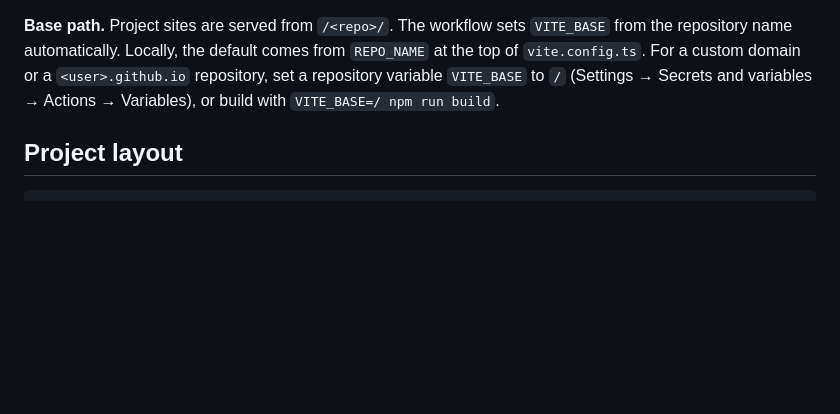
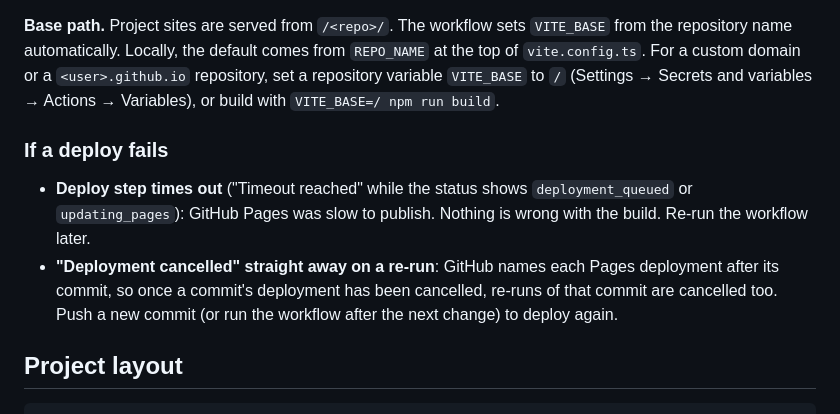
Before and after one commit to Jujified/writing-diff, a Markdown page: README.md, the part around the change. Drawn GitHub-style; blank space fills up the shorter version.

Commit message:
Document how to recover from a failed Pages deploy
GitHub names each Pages deployment after its commit, so a commit whose
deployment was cancelled cannot be redeployed by re-running; a new
commit is needed. This commit also gives main a fresh deployment.

Co-Authored-By: Claude Opus 5.5 <noreply@anthropic.com>
Claude-Session: https://claude.ai/code/session_016SE1typ9z6wT738yi9JGMq

````diff
--- a/README.md
+++ b/README.md
@@ -180,6 +180,16 @@ a `<user>.github.io` repository, set a repository variable `VITE_BASE` to `/`
 (Settings → Secrets and variables → Actions → Variables), or build with
 `VITE_BASE=/ npm run build`.
 
+### If a deploy fails
+
+- **Deploy step times out** ("Timeout reached" while the status shows
+  `deployment_queued` or `updating_pages`): GitHub Pages was slow to publish.
+  Nothing is wrong with the build. Re-run the workflow later.
+- **"Deployment cancelled" straight away on a re-run**: GitHub names each
+  Pages deployment after its commit, so once a commit's deployment has been
+  cancelled, re-runs of that commit are cancelled too. Push a new commit (or
+  run the workflow after the next change) to deploy again.
+
 ## Project layout
 
 ```
````
